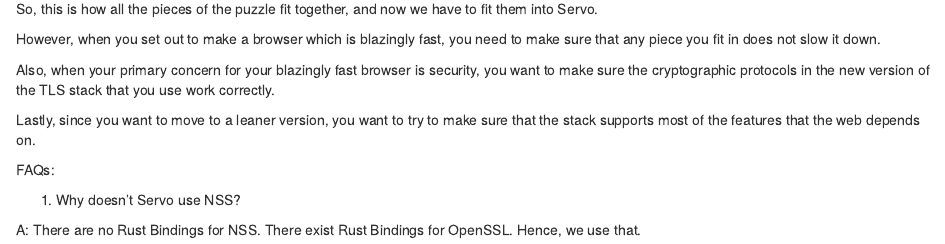
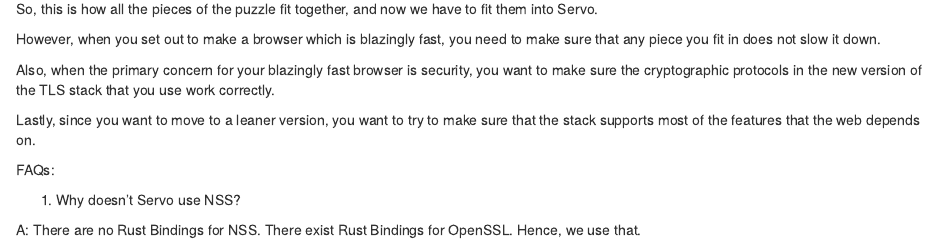
Before and after one commit to SimranGujral/FireBlood.github.io, an R Markdown document (Rustls and Servo.Rmd): the page in a window 1100 px wide, from 740 px down. Rendered offline with R 4.5, knitr and Pandoc, with nearby package versions.

Commit message:
Update Rustls and Servo.Rmd

```diff
--- a/Rustls and Servo.Rmd
+++ b/Rustls and Servo.Rmd
@@ -48,7 +48,7 @@
 
 However, when you set out to make a browser which is blazingly fast, you need to make sure that any piece you fit in does not slow it down.
 
-Also, when your primary concern for your blazingly fast browser is security, you want to make sure the cryptographic protocols in the new
+Also, when the primary concern for your blazingly fast browser is security, you want to make sure the cryptographic protocols in the new
 version of the TLS stack that you use work correctly.
 
 Lastly, since you want to move to a leaner version, you want to try to make sure that  the stack supports most of the features that the web depends on.
```
